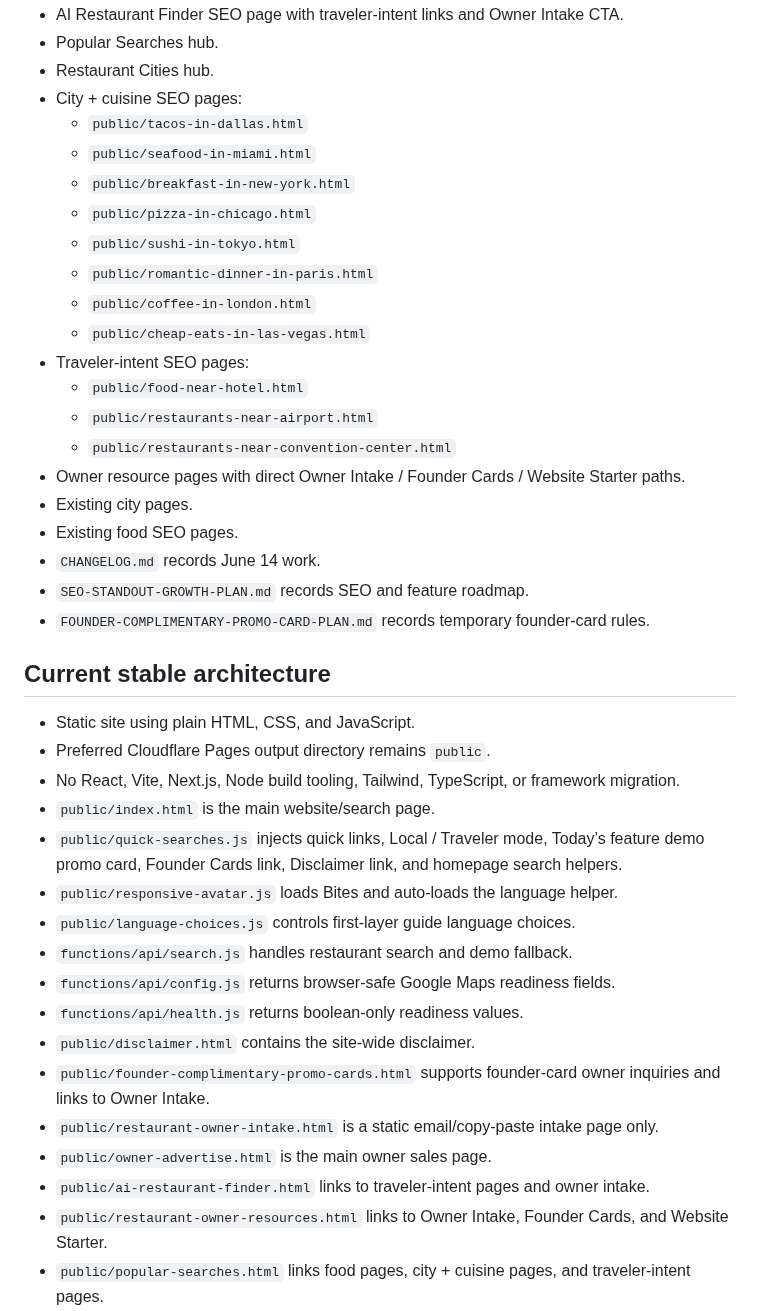
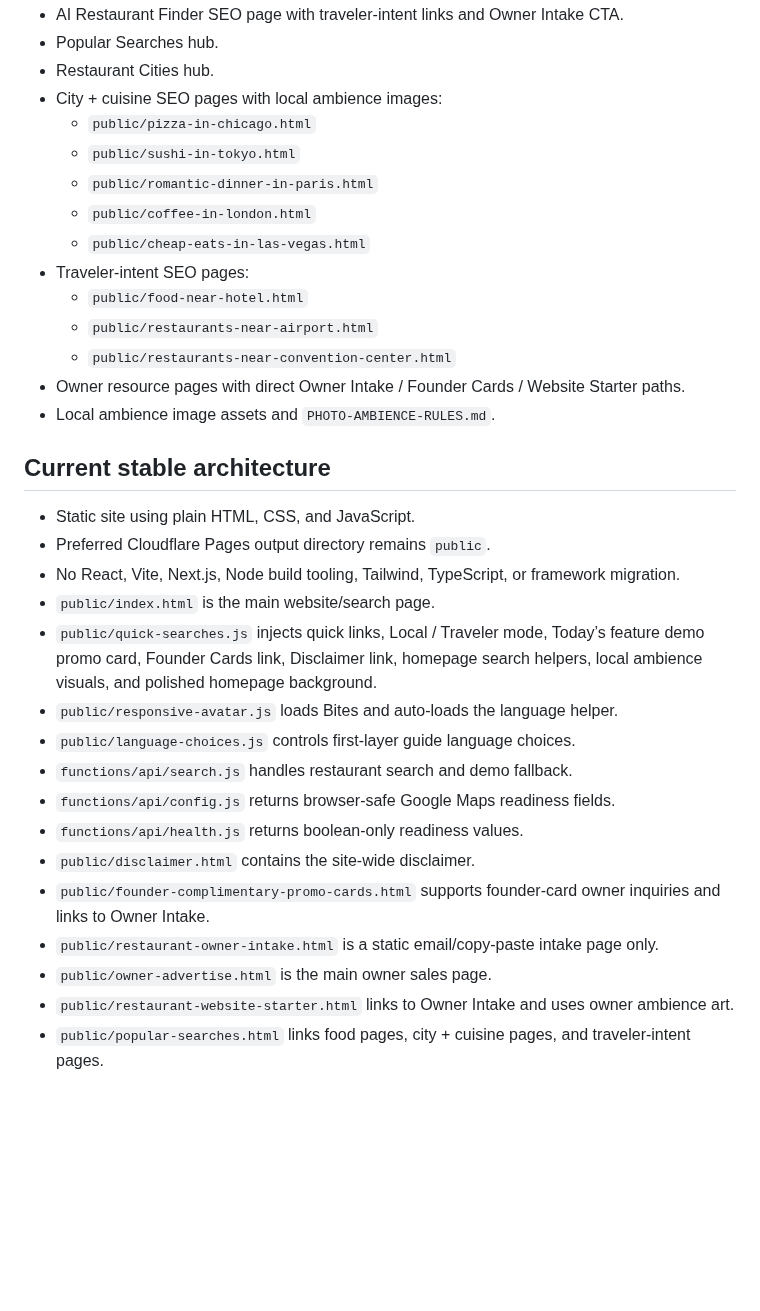
Before and after one commit to Readeasy30/restaurantaibot.com, a Markdown page: PROJECT-STATUS.md, the part around one of its changes. GitHub-like rendering; blank space fills up the shorter version.

```diff
--- a/PROJECT-STATUS.md
+++ b/PROJECT-STATUS.md
@@ -69,10 +63,7 @@ Use this language consistently in footers, disclaimer, owner pages, intake pages
 - AI Restaurant Finder SEO page with traveler-intent links and Owner Intake CTA.
 - Popular Searches hub.
 - Restaurant Cities hub.
-- City + cuisine SEO pages:
-  - `public/tacos-in-dallas.html`
-  - `public/seafood-in-miami.html`
-  - `public/breakfast-in-new-york.html`
+- City + cuisine SEO pages with local ambience images:
   - `public/pizza-in-chicago.html`
   - `public/sushi-in-tokyo.html`
   - `public/romantic-dinner-in-paris.html`
@@ -83,11 +74,7 @@ Use this language consistently in footers, disclaimer, owner pages, intake pages
   - `public/restaurants-near-airport.html`
   - `public/restaurants-near-convention-center.html`
 - Owner resource pages with direct Owner Intake / Founder Cards / Website Starter paths.
-- Existing city pages.
-- Existing food SEO pages.
-- `CHANGELOG.md` records June 14 work.
-- `SEO-STANDOUT-GROWTH-PLAN.md` records SEO and feature roadmap.
-- `FOUNDER-COMPLIMENTARY-PROMO-CARD-PLAN.md` records temporary founder-card rules.
+- Local ambience image assets and `PHOTO-AMBIENCE-RULES.md`.
 
 ## Current stable architecture
 
@@ -95,7 +82,7 @@ Use this language consistently in footers, disclaimer, owner pages, intake pages
 - Preferred Cloudflare Pages output directory remains `public`.
 - No React, Vite, Next.js, Node build tooling, Tailwind, TypeScript, or framework migration.
 - `public/index.html` is the main website/search page.
-- `public/quick-searches.js` injects quick links, Local / Traveler mode, Today’s feature demo promo card, Founder Cards link, Disclaimer link, and homepage search helpers.
+- `public/quick-searches.js` injects quick links, Local / Traveler mode, Today’s feature demo promo card, Founder Cards link, Disclaimer link, homepage search helpers, local ambience visuals, and polished homepage background.
 - `public/responsive-avatar.js` loads Bites and auto-loads the language helper.
 - `public/language-choices.js` controls first-layer guide language choices.
 - `functions/api/search.js` handles restaurant search and demo fallback.
@@ -105,8 +92,7 @@ Use this language consistently in footers, disclaimer, owner pages, intake pages
 - `public/founder-complimentary-promo-cards.html` supports founder-card owner inquiries and links to Owner Intake.
 - `public/restaurant-owner-intake.html` is a static email/copy-paste intake page only.
 - `public/owner-advertise.html` is the main owner sales page.
-- `public/ai-restaurant-finder.html` links to traveler-intent pages and owner intake.
-- `public/restaurant-owner-resources.html` links to Owner Intake, Founder Cards, and Website Starter.
+- `public/restaurant-website-starter.html` links to Owner Intake and uses owner ambience art.
 - `public/popular-searches.html` links food pages, city + cuisine pages, and traveler-intent pages.
 - `public/sitemap.xml` includes core SEO pages, food pages, city pages, and city/cuisine SEO pages through the second SEO batch. Note: traveler-intent sitemap update was blocked once and should be retried later.
 
```
Also changed, not shown: other parts of PROJECT-STATUS.md (+23 -30 lines).
